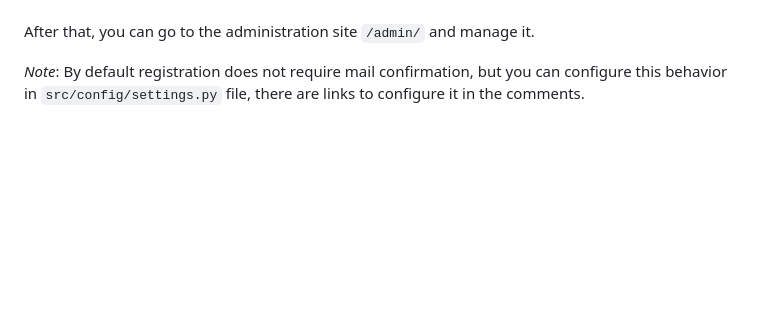
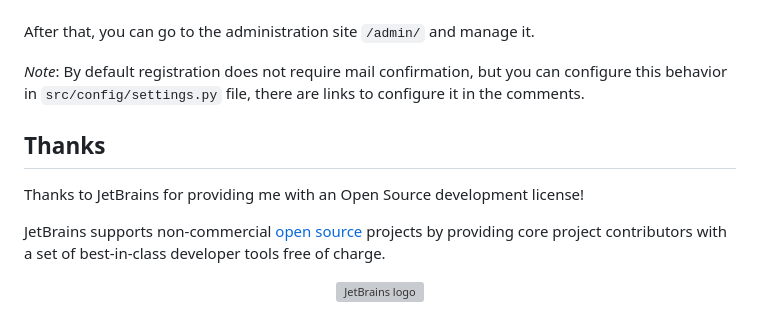
Before and after one commit to bekbayev/pastebox, a Markdown page: README.md, the part around the change. Rendered like a GitHub page; blank space fills up the shorter version; grey boxes are pictures that could not be loaded.

Commit message:
Update README.md to thank JetBrains

```diff
--- a/README.md
+++ b/README.md
@@ -115,3 +115,15 @@ After that, you can go to the administration site `/admin/` and manage it.
 *Note*: By default registration does not require mail confirmation,
 but you can configure this behavior in `src/config/settings.py` file,
 there are links to configure it in the comments.
+
+## Thanks
+Thanks to JetBrains for providing me with an Open Source development license!
+
+JetBrains supports non-commercial
+[open source](https://www.jetbrains.com/community/opensource/#support) projects
+by providing core project contributors with a set of best-in-class developer
+tools free of charge.
+
+<p align="center">
+<img src="https://resources.jetbrains.com/storage/products/company/brand/logos/jb_beam.png" alt="JetBrains logo" width="250">
+</p>
```
